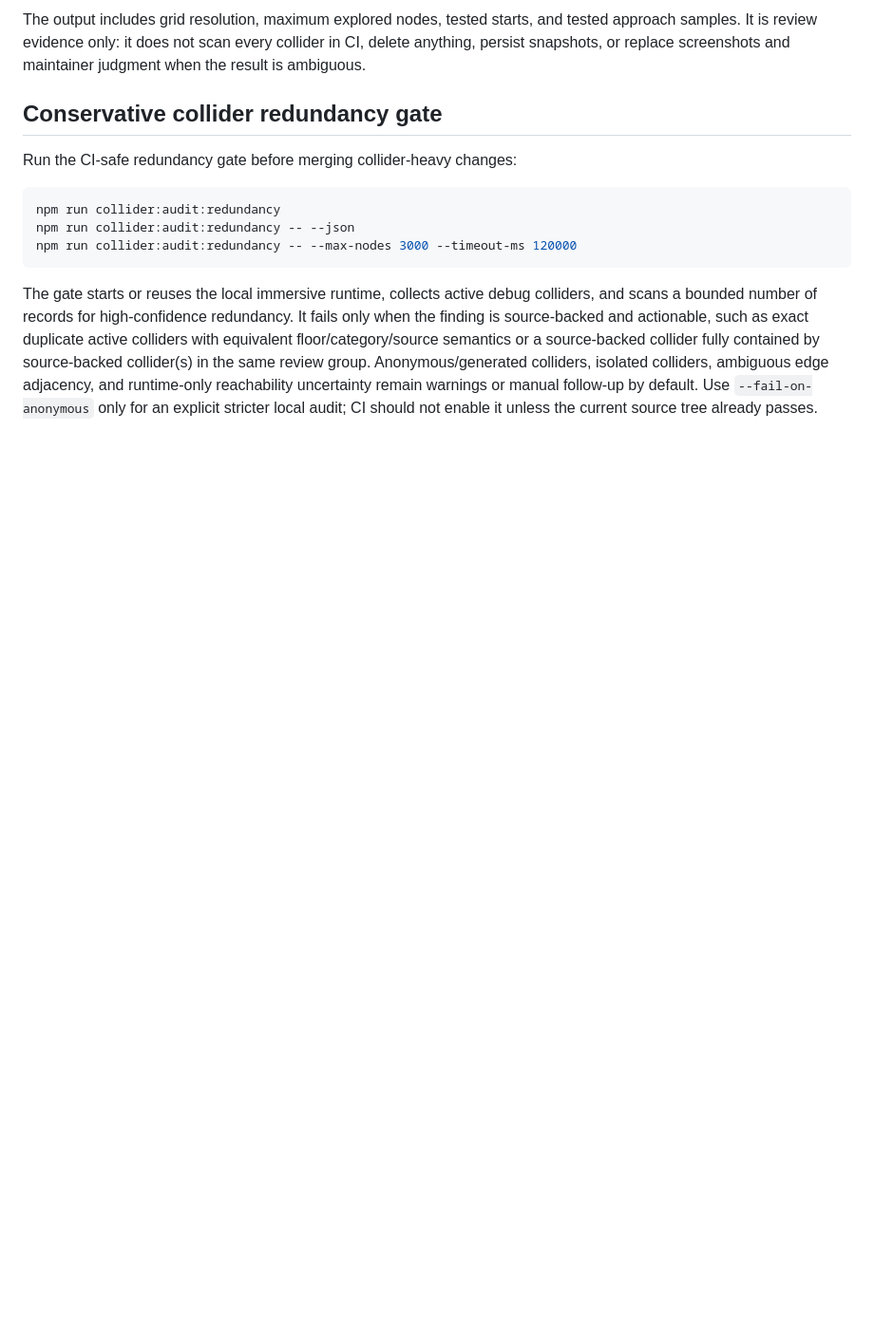
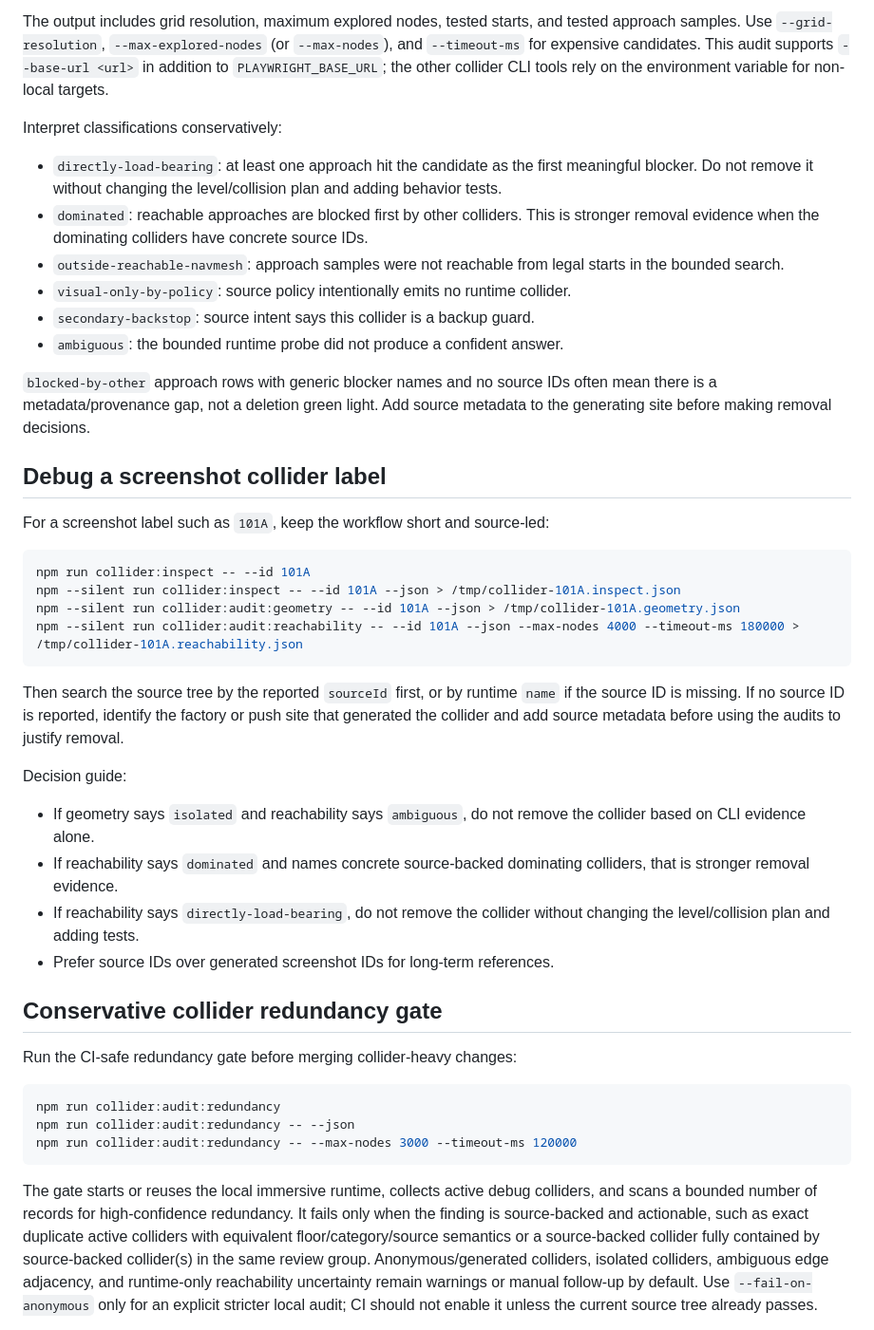
Before and after one commit to futuroptimist/danielsmith.io, a Markdown page: docs/design/editing-level-data.md, the part around one of its changes. Shown at 95% size. GitHub-like rendering; blank space fills up the shorter version.

````diff
--- a/docs/design/editing-level-data.md
+++ b/docs/design/editing-level-data.md
@@ -149,9 +184,55 @@ npm run collider:audit:reachability -- --id 1007 --json --max-explored-nodes 140
 ```
 
 The output includes grid resolution, maximum explored nodes, tested starts, and
-tested approach samples. It is review evidence only: it does not scan every
-collider in CI, delete anything, persist snapshots, or replace screenshots and
-maintainer judgment when the result is ambiguous.
+tested approach samples. Use `--grid-resolution`, `--max-explored-nodes` (or
+`--max-nodes`), and `--timeout-ms` for expensive candidates. This audit supports
+`--base-url <url>` in addition to `PLAYWRIGHT_BASE_URL`; the other collider CLI
+tools rely on the environment variable for non-local targets.
+
+Interpret classifications conservatively:
+
+- `directly-load-bearing`: at least one approach hit the candidate as the first
+  meaningful blocker. Do not remove it without changing the level/collision
+  plan and adding behavior tests.
+- `dominated`: reachable approaches are blocked first by other colliders. This
+  is stronger removal evidence when the dominating colliders have concrete
+  source IDs.
+- `outside-reachable-navmesh`: approach samples were not reachable from legal
+  starts in the bounded search.
+- `visual-only-by-policy`: source policy intentionally emits no runtime
+  collider.
+- `secondary-backstop`: source intent says this collider is a backup guard.
+- `ambiguous`: the bounded runtime probe did not produce a confident answer.
+
+`blocked-by-other` approach rows with generic blocker names and no source IDs
+often mean there is a metadata/provenance gap, not a deletion green light. Add
+source metadata to the generating site before making removal decisions.
+
+## Debug a screenshot collider label
+
+For a screenshot label such as `101A`, keep the workflow short and source-led:
+
+```bash
+npm run collider:inspect -- --id 101A
+npm --silent run collider:inspect -- --id 101A --json > /tmp/collider-101A.inspect.json
+npm --silent run collider:audit:geometry -- --id 101A --json > /tmp/collider-101A.geometry.json
+npm --silent run collider:audit:reachability -- --id 101A --json --max-nodes 4000 --timeout-ms 180000 > /tmp/collider-101A.reachability.json
+```
+
+Then search the source tree by the reported `sourceId` first, or by runtime
+`name` if the source ID is missing. If no source ID is reported, identify the
+factory or push site that generated the collider and add source metadata before
+using the audits to justify removal.
+
+Decision guide:
+
+- If geometry says `isolated` and reachability says `ambiguous`, do not remove
+  the collider based on CLI evidence alone.
+- If reachability says `dominated` and names concrete source-backed dominating
+  colliders, that is stronger removal evidence.
+- If reachability says `directly-load-bearing`, do not remove the collider
+  without changing the level/collision plan and adding tests.
+- Prefer source IDs over generated screenshot IDs for long-term references.
 
 ## Conservative collider redundancy gate
 
````
Also changed, not shown: other parts of docs/design/editing-level-data.md (+49 -14 lines).
